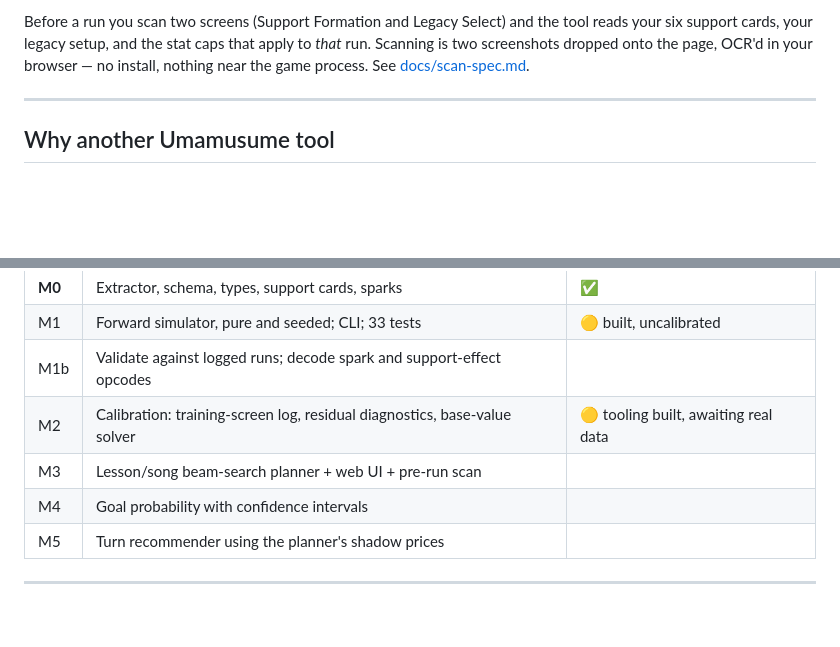
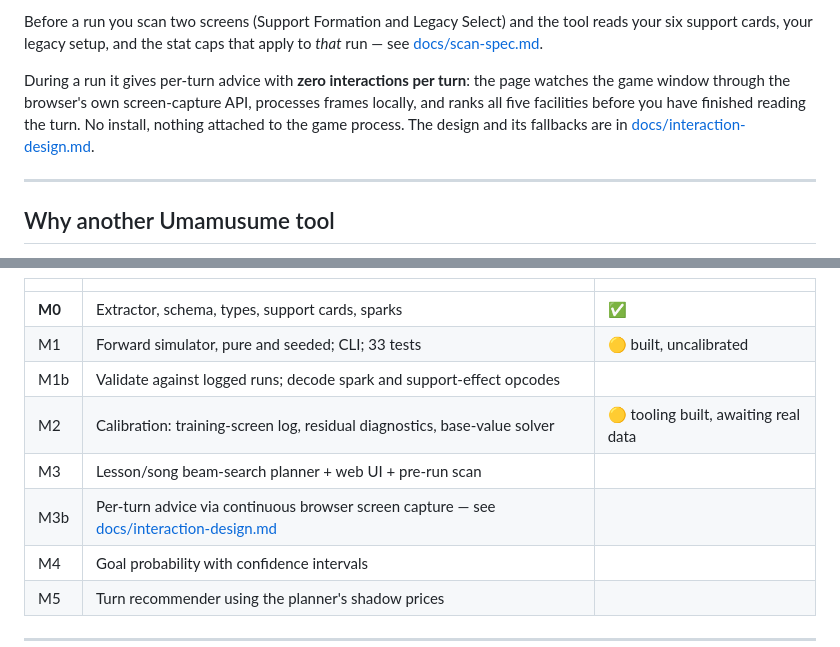
Before and after one commit to GabrielSuzuki/umapilot, a Markdown page: README.md, 2 parts joined by grey strips. GitHub-like rendering; blank space fills up the shorter version.

```diff
--- a/README.md
+++ b/README.md
@@ -19,9 +19,13 @@ version. Web-only, no install, nothing that touches the game.
 
 Before a run you scan two screens (Support Formation and Legacy Select) and the
 tool reads your six support cards, your legacy setup, and the stat caps that
-apply to *that* run. Scanning is two screenshots dropped onto the page, OCR'd in
-your browser — no install, nothing near the game process. See
-[docs/scan-spec.md](docs/scan-spec.md).
+apply to *that* run — see [docs/scan-spec.md](docs/scan-spec.md).
+
+During a run it gives per-turn advice with **zero interactions per turn**: the
+page watches the game window through the browser's own screen-capture API,
+processes frames locally, and ranks all five facilities before you have finished
+reading the turn. No install, nothing attached to the game process. The design
+and its fallbacks are in [docs/interaction-design.md](docs/interaction-design.md).
 
 ---
 
@@ -156,6 +160,7 @@ cannot tell — so it gets two seconds of confirmation instead.
 | M1b | Validate against logged runs; decode spark and support-effect opcodes | |
 | M2 | Calibration: training-screen log, residual diagnostics, base-value solver | 🟡 tooling built, awaiting real data |
 | M3 | Lesson/song beam-search planner + web UI + pre-run scan | |
+| M3b | Per-turn advice via continuous browser screen capture — see [docs/interaction-design.md](docs/interaction-design.md) | |
 | M4 | Goal probability with confidence intervals | |
 | M5 | Turn recommender using the planner's shadow prices | |
 
```
Also changed, not shown: docs/interaction-design.md (added, +126 -0 lines).
